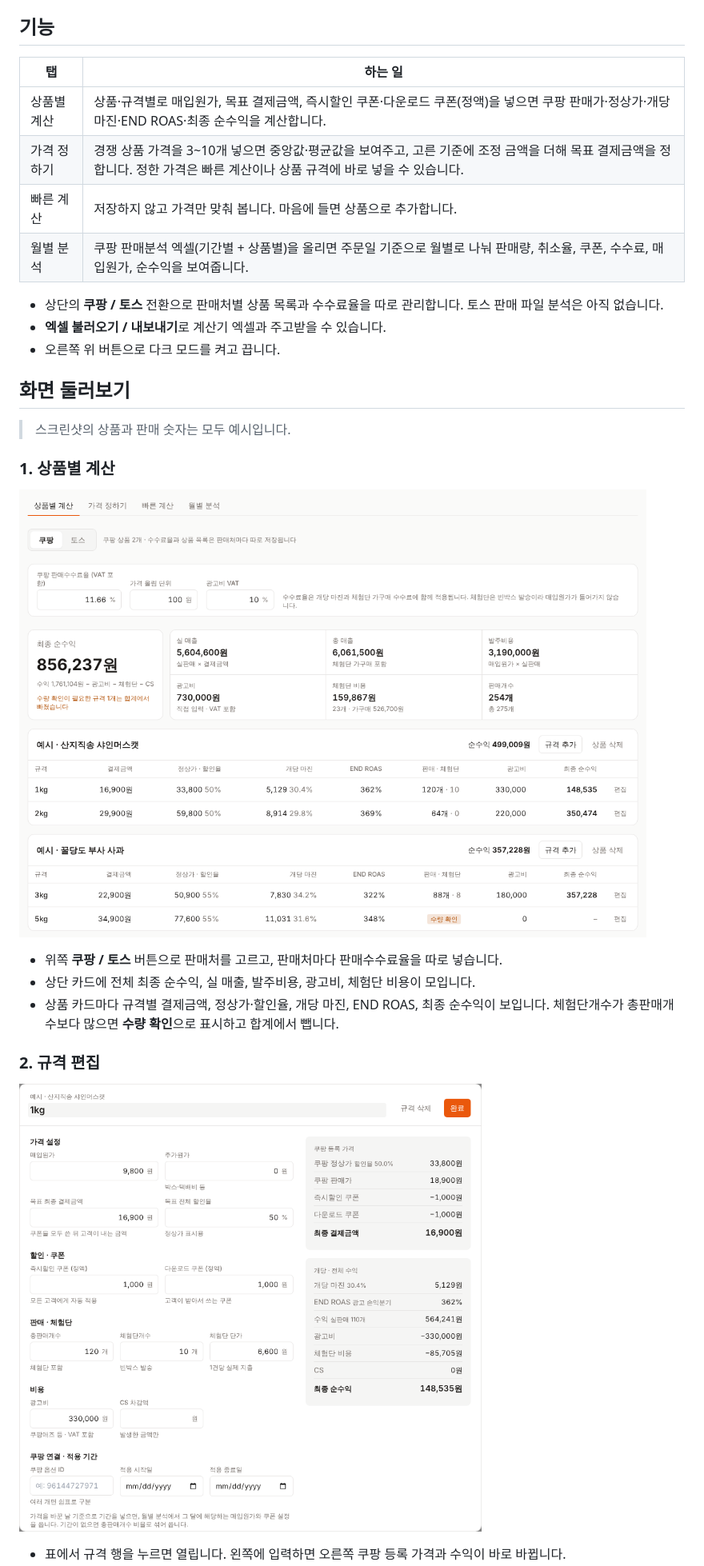
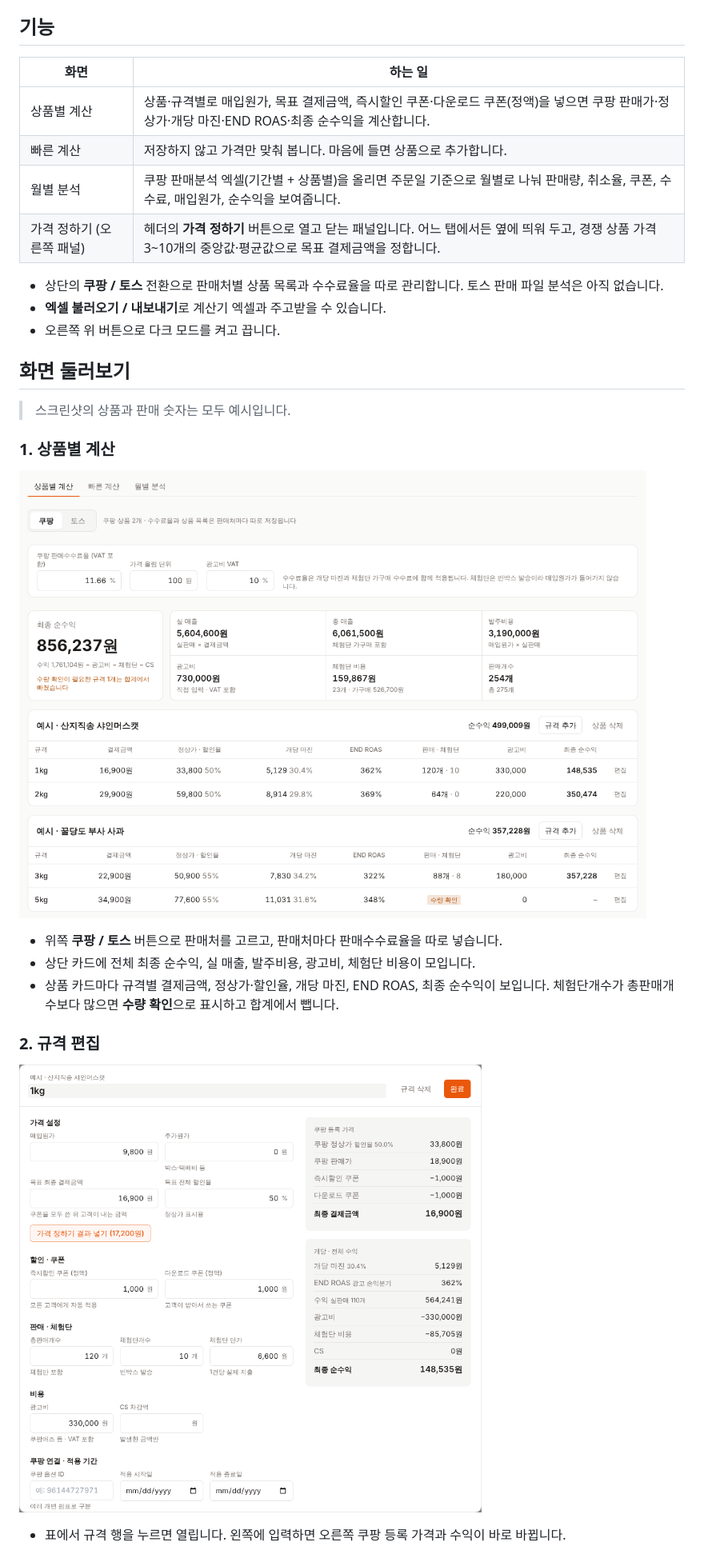
Before and after one commit to parkminhong/fruit-margin-calculator, a Markdown page: README.md, the part around one of its changes. Shown at 80% size. Rendered like a GitHub page; pictures changed too: docs/screenshots/01-products.png, docs/screenshots/02-edit.png.

```diff
--- a/README.md
+++ b/README.md
@@ -12,12 +12,12 @@
 
 ## 기능
 
-| 탭 | 하는 일 |
+| 화면 | 하는 일 |
 |---|---|
 | 상품별 계산 | 상품·규격별로 매입원가, 목표 결제금액, 즉시할인 쿠폰·다운로드 쿠폰(정액)을 넣으면 쿠팡 판매가·정상가·개당 마진·END ROAS·최종 순수익을 계산합니다. |
-| 가격 정하기 | 경쟁 상품 가격을 3~10개 넣으면 중앙값·평균값을 보여주고, 고른 기준에 조정 금액을 더해 목표 결제금액을 정합니다. 정한 가격은 빠른 계산이나 상품 규격에 바로 넣을 수 있습니다. |
 | 빠른 계산 | 저장하지 않고 가격만 맞춰 봅니다. 마음에 들면 상품으로 추가합니다. |
 | 월별 분석 | 쿠팡 판매분석 엑셀(기간별 + 상품별)을 올리면 주문일 기준으로 월별로 나눠 판매량, 취소율, 쿠폰, 수수료, 매입원가, 순수익을 보여줍니다. |
+| 가격 정하기 (오른쪽 패널) | 헤더의 **가격 정하기** 버튼으로 열고 닫는 패널입니다. 어느 탭에서든 옆에 띄워 두고, 경쟁 상품 가격 3~10개의 중앙값·평균값으로 목표 결제금액을 정합니다. |
 
 - 상단의 **쿠팡 / 토스** 전환으로 판매처별 상품 목록과 수수료율을 따로 관리합니다. 토스 판매 파일 분석은 아직 없습니다.
 - **엑셀 불러오기 / 내보내기**로 계산기 엑셀과 주고받을 수 있습니다.
```
Also changed, not shown: other parts of README.md (+5 -3 lines), docs/screenshots/03-pricing.png, docs/screenshots/04-quick.png, docs/screenshots/06-link.png, docs/screenshots/10-mobile-dark.png, 3 other files.
